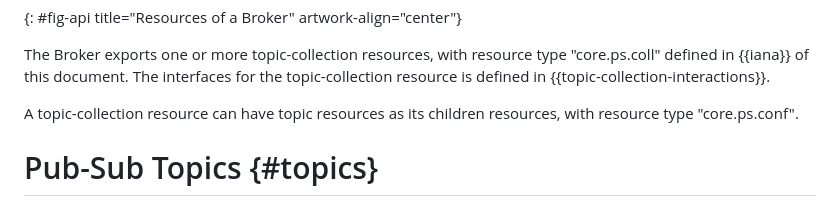
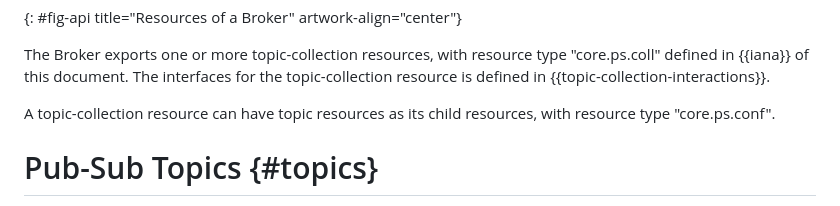
Before and after one commit to core-wg/coap-pubsub, a Markdown page: draft-ietf-core-coap-pubsub.md, the part around the change. GitHub-like rendering.

Commit message:
children -> child resources

```diff
--- a/draft-ietf-core-coap-pubsub.md
+++ b/draft-ietf-core-coap-pubsub.md
@@ -171,7 +171,7 @@ Throughout the document there is a number of TBDs that need updating, mostly con
 
 The Broker exports one or more topic-collection resources, with resource type "core.ps.coll" defined in {{iana}} of this document. The interfaces for the topic-collection resource is defined in {{topic-collection-interactions}}.
 
-A topic-collection resource can have topic resources as its children resources, with resource type "core.ps.conf".
+A topic-collection resource can have topic resources as its child resources, with resource type "core.ps.conf".
 
 # Pub-Sub Topics {#topics}
 
```
